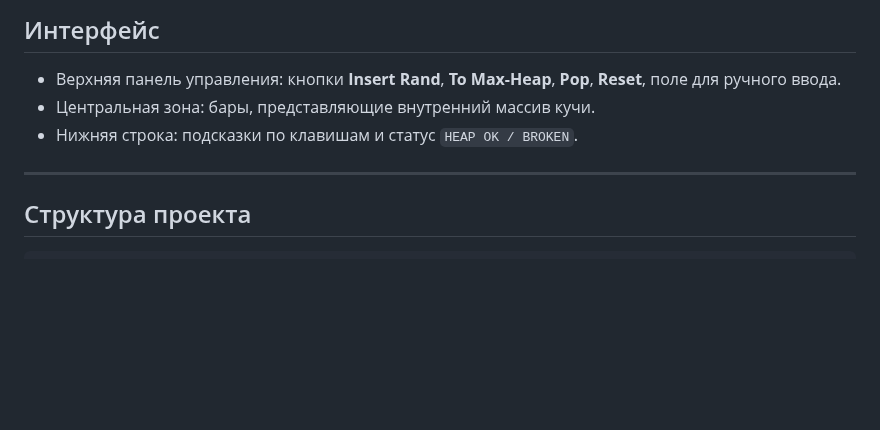
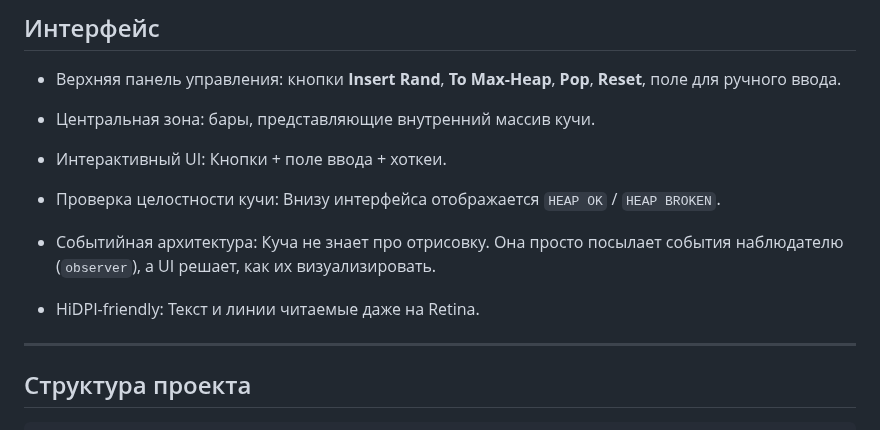
Before and after one commit to mrggrmexe/HeapVisualizer, a Markdown page: README.md, the part around the change. Rendered like a GitHub page; blank space fills up the shorter version.

Commit message:
Обновлен раздел интерфейса в README.md
Добавлены детали об интерактивном интерфейсе и проверке целостности кучи.

```diff
--- a/README.md
+++ b/README.md
@@ -47,8 +47,16 @@
 ## Интерфейс
 
 - Верхняя панель управления: кнопки **Insert Rand**, **To Max-Heap**, **Pop**, **Reset**, поле для ручного ввода.
+
 - Центральная зона: бары, представляющие внутренний массив кучи.
-- Нижняя строка: подсказки по клавишам и статус `HEAP OK / BROKEN`.
+
+- Интерактивный UI: Кнопки + поле ввода + хоткеи.
+
+- Проверка целостности кучи: Внизу интерфейса отображается `HEAP OK` / `HEAP BROKEN`.
+
+- Событийная архитектура: Куча не знает про отрисовку. Она просто посылает события наблюдателю (`observer`), а UI решает, как их визуализировать.
+
+- HiDPI-friendly: Текст и линии читаемые даже на Retina.
 
 ---
 
```
